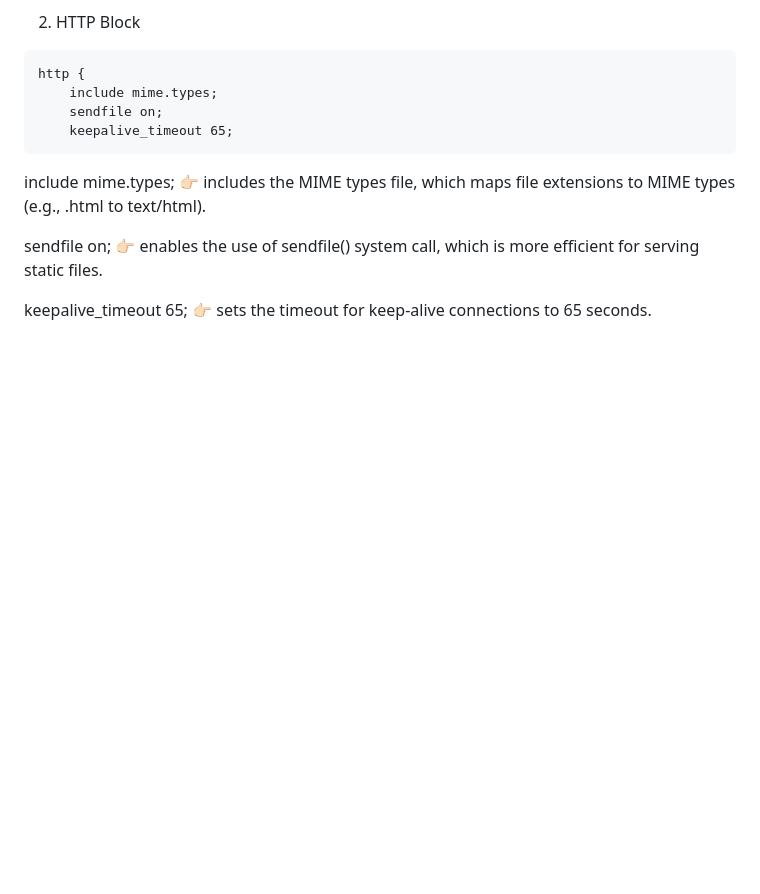
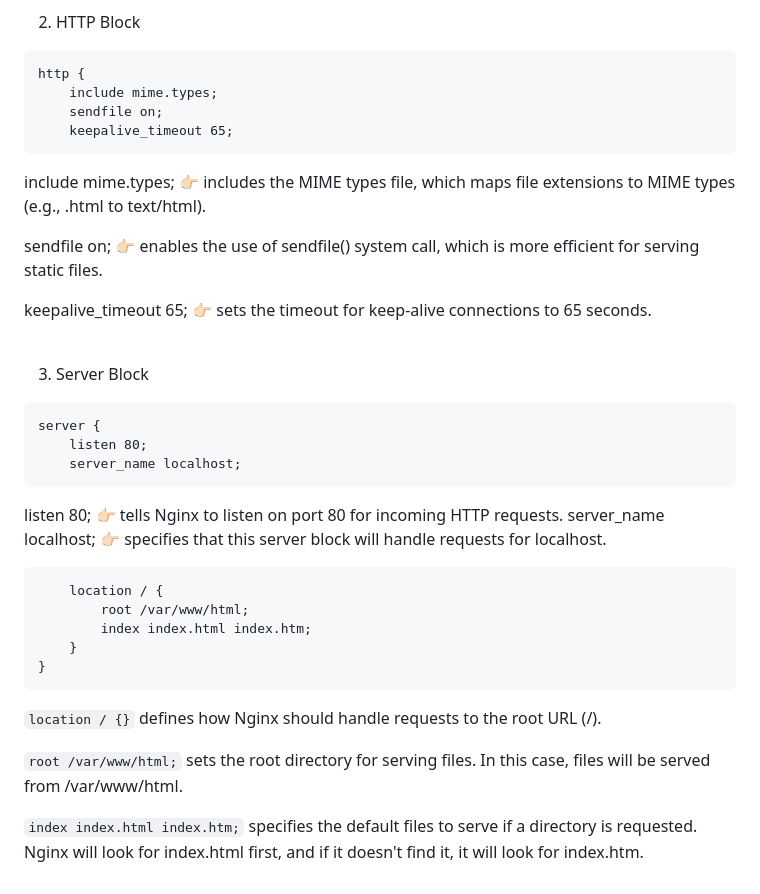
Before and after one commit to POuria25/Ngnix-, a Markdown page: README.md, the part around the change. Rendered like a GitHub page; blank space fills up the shorter version.

````diff
--- a/README.md
+++ b/README.md
@@ -134,3 +134,26 @@ include mime.types; 👉🏻 includes the MIME types file, which maps file exten
 sendfile on; 👉🏻 enables the use of sendfile() system call, which is more efficient for serving static files.
 
 keepalive_timeout 65; 👉🏻 sets the timeout for keep-alive connections to 65 seconds.
+<br><br>
+
+3. Server Block
+```
+server {
+    listen 80;
+    server_name localhost;
+```
+listen 80; 👉🏻 tells Nginx to listen on port 80 for incoming HTTP requests.
+server_name localhost; 👉🏻 specifies that this server block will handle requests for localhost.
+
+```
+    location / {
+        root /var/www/html;
+        index index.html index.htm;
+    }
+}
+```
+`location / {}` defines how Nginx should handle requests to the root URL (/).
+
+`root /var/www/html;` sets the root directory for serving files. In this case, files will be served from /var/www/html.
+
+`index index.html index.htm;` specifies the default files to serve if a directory is requested. Nginx will look for index.html first, and if it doesn't find it, it will look for index.htm.
````
